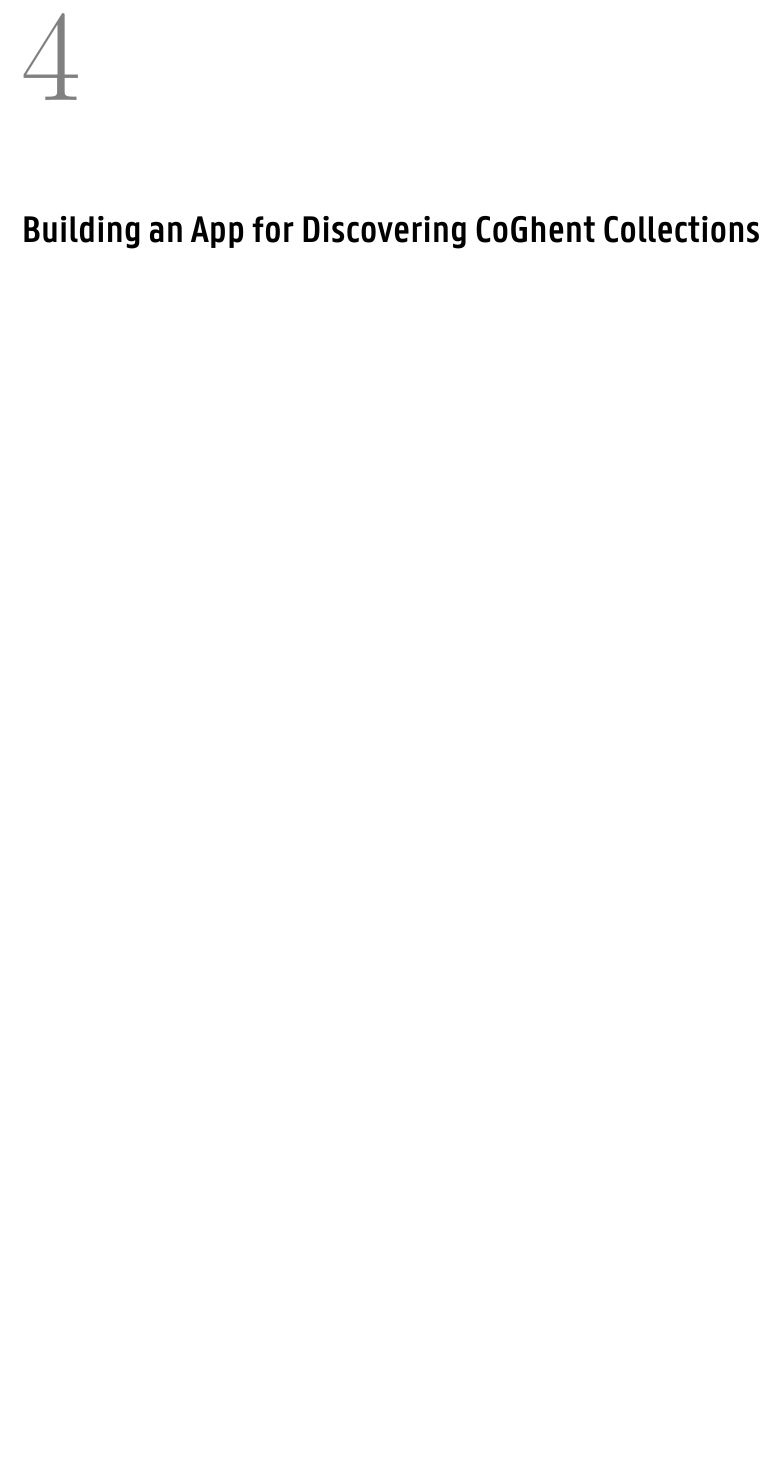
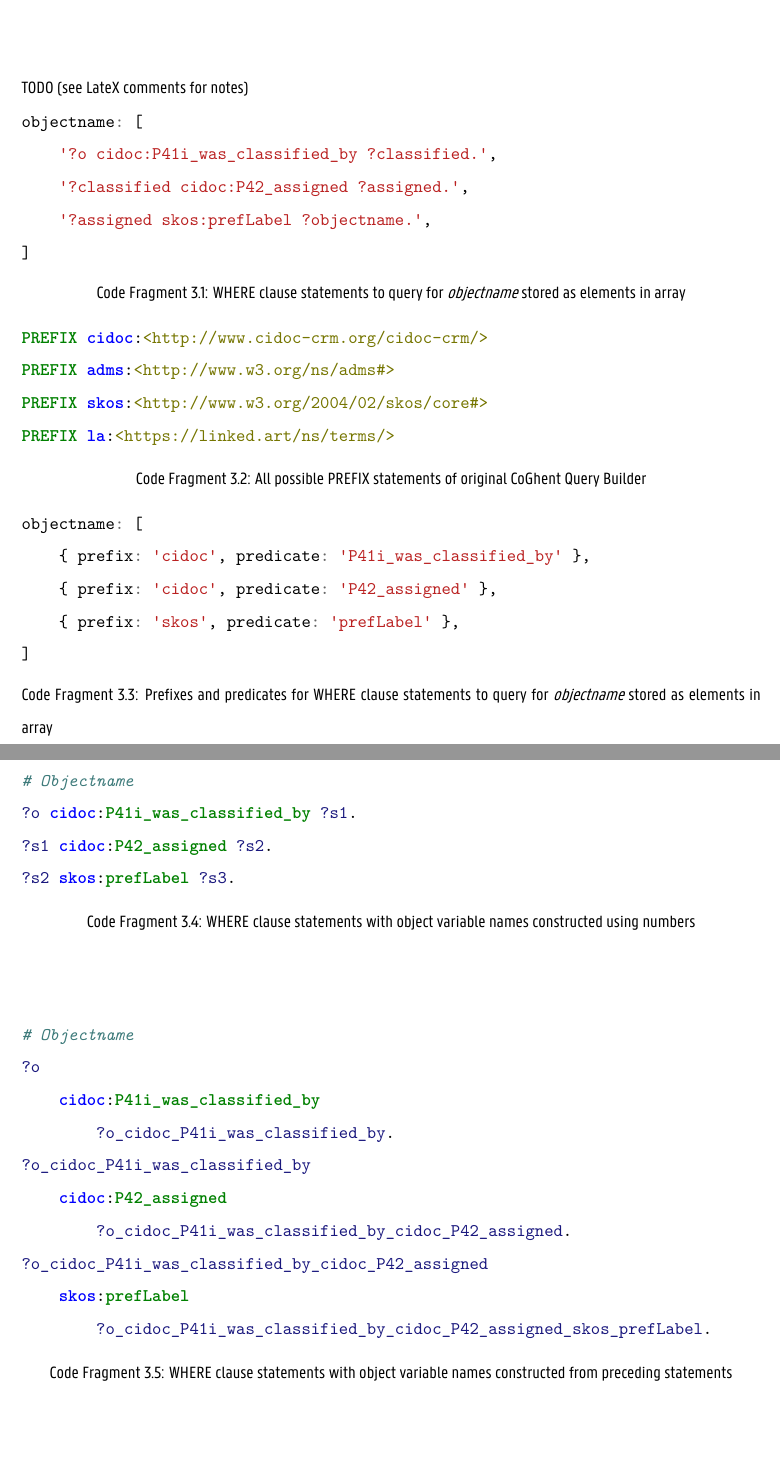
Before and after one commit to MartijnBogaert/thesis, a LaTeX thesis (main.tex, which reads chapters/7_related_work.tex, chapters/8_coghent_query_builder.tex, chapters/9_building_app.tex): part of page 33 of 38 before the commit and two parts of pages 33 and 34 of 43 after it, the two joined at a grey line, cut at the place of the change, the shorter picture padded with empty space. Compiled offline with XeLaTeX; a missing font is replaced by an installed copy or a similar font.

Commit message:
Updates from Overleaf

```diff
--- a/chapters/7_related_work.tex
+++ b/chapters/7_related_work.tex
@@ -353,0 +358,3 @@ TODO
+PREFIX adms:<http://www.w3.org/ns/adms#>
+PREFIX skos:<http://www.w3.org/2004/02/skos/core#>
+PREFIX la:<https://linked.art/ns/terms/>
@@ -353,0 +375,3 @@ TODO
+    ?o cidoc:P41i_was_classified_by ?classified.
+    ?classified cidoc:P42_assigned ?assigned.
+    ?assigned skos:prefLabel ?objectname.
--- /dev/null
+++ b/chapters/8_coghent_query_builder.tex
@@ -0,0 +1,86 @@
+\chapter{Extended CoGhent Query Builder}
+\label{chap:coghent_query_builder}
+
+TODO (see LateX comments for notes)
+
+
+% Easiest way to rebuild existing app:
+%
+% - Keep dict of properties (e.g. title, description ...) and their necessary statements for WHERE clause
+%   E.g.:
+%   title: '?o cidoc:P102_has_title ?title.'
+%   OR for properties needing more than one statement
+\begin{listing}[htbp]
+    \begin{minted}[samepage]{js}
+objectname: [
+    '?o cidoc:P41i_was_classified_by ?classified.',
+    '?classified cidoc:P42_assigned ?assigned.',
+    '?assigned skos:prefLabel ?objectname.',
+]
+    \end{minted}
+    \caption{WHERE clause statements to query for \textit{objectname} stored as elements in array}
+    \label{lst:where_statements_array}
+\end{listing}
+%   Above can also be saved as one single string
+%
+% - Always add all prefixes at top of query:
+\begin{listing}[htbp]
+    \begin{minted}[samepage]{sparql}
+PREFIX cidoc:<http://www.cidoc-crm.org/cidoc-crm/>
+PREFIX adms:<http://www.w3.org/ns/adms#>
+PREFIX skos:<http://www.w3.org/2004/02/skos/core#>
+PREFIX la:<https://linked.art/ns/terms/>
+    \end{minted}
+    \caption{All possible PREFIX statements of original CoGhent Query Builder}
+    \label{lst:prefix_statements_original}
+\end{listing}
+%
+% Downsides: WHERE clause statements very much hardcoded + hardcoded prefixes not good for modularity app
+
+
+
+% Other idea:
+%
+% in fact, only predicates are important -> save only those
+% together with predicate, save prefix
+% E.g.:
+\begin{listing}[htbp]
+    \begin{minted}[samepage]{js}
+objectname: [
+    { prefix: 'cidoc', predicate: 'P41i_was_classified_by' },
+    { prefix: 'cidoc', predicate: 'P42_assigned' },
+    { prefix: 'skos', predicate: 'prefLabel' },
+]
+    \end{minted}
+    \caption{Prefixes and predicates for WHERE clause statements to query for \textit{objectname} stored as elements in array}
+    \label{lst:where_statements_array_predicates}
+\end{listing}
+%
+% Downsides:
+% - app needs to come up with variable names itself
+%   e.g.
+\begin{listing}[htbp]
+    \begin{minted}[samepage]{sparql}
+# Objectname
+?o cidoc:P41i_was_classified_by ?s1.
+?s1 cidoc:P42_assigned ?s2.
+?s2 skos:prefLabel ?s3.
+    \end{minted}
+    \caption{WHERE clause statements with object variable names constructed using numbers}
+    \label{lst:where_statements_objects_numbers}
+\end{listing}
+%   OR
+\begin{listing}[htbp]
+    \begin{minted}[samepage]{sparql}
+# Objectname
+?o
+    cidoc:P41i_was_classified_by
+        ?o_cidoc_P41i_was_classified_by.
+?o_cidoc_P41i_was_classified_by
+    cidoc:P42_assigned
+        ?o_cidoc_P41i_was_classified_by_cidoc_P42_assigned.
+?o_cidoc_P41i_was_classified_by_cidoc_P42_assigned
+    skos:prefLabel
+        ?o_cidoc_P41i_was_classified_by_cidoc_P42_assigned_skos_prefLabel.
+    \end{minted}
+    \caption{WHERE clause statements with object variable names constructed from preceding statements}
@@ -0,0 +151,3 @@
+        { prefix: 'cidoc', predicate: 'P41i_was_classified_by' },
+        { prefix: 'cidoc', predicate: 'P42_assigned' },
+        { prefix: 'skos', predicate: 'prefLabel' },
@@ -0,0 +159,7 @@
+        { prefix: 'skos', predicate: 'prefLabel' },
+    ],
+};
+
+const prefixes = {
+    cidoc: '<http://www.cidoc-crm.org/cidoc-crm/>',
+    skos: '<http://www.w3.org/2004/02/skos/core#>',
@@ -0,0 +175 @@
+PREFIX skos:<http://www.w3.org/2004/02/skos/core#>
@@ -0,0 +188 @@
+?human_made_object cidoc:P41i_was_classified_by/cidoc:P42_assigned/skos:prefLabel ?objectname.
--- a/chapters/9_building_app.tex
+++ /dev/null
@@ -1,4 +0,0 @@
-\chapter{Building an App for Discovering CoGhent Collections}
-\label{chap:building_app}
-
-TODO
```
Also changed, not shown: chapters/8_querying.tex (deleted, +0 -4 lines), chapters/9_general_query_builder.tex (added, +4 -0 lines), main.tex (+2 -2 lines), chapters/7_related_work.tex (60 more changed lines), chapters/8_coghent_query_builder.tex (100 more changed lines).
